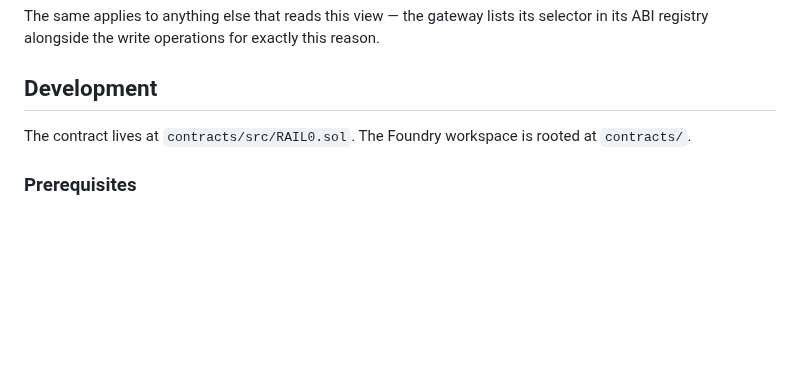
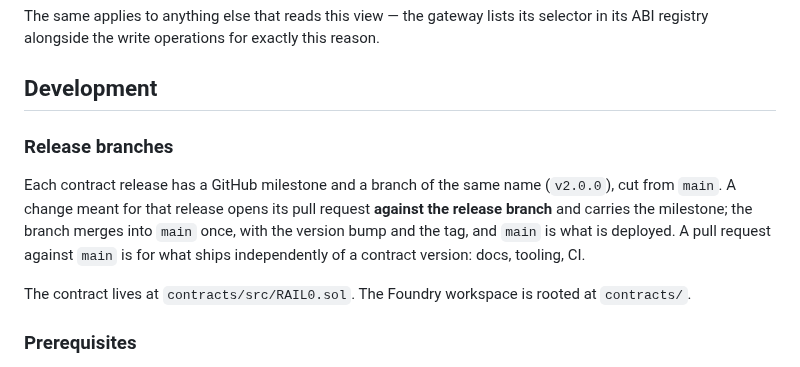
Before and after one commit to commercelayer/rail0, a Markdown page: README.md, the part around the change. GitHub-like rendering; blank space fills up the shorter version.

Commit message:
docs(readme): release branches and milestones
Co-Authored-By: Claude Fable 5.1 <noreply@anthropic.com>

```diff
--- a/README.md
+++ b/README.md
@@ -517,6 +517,15 @@ The same applies to anything else that reads this view — the gateway lists its
 
 ## Development
 
+### Release branches
+
+Each contract release has a GitHub milestone and a branch of the same name
+(`v2.0.0`), cut from `main`. A change meant for that release opens its pull
+request **against the release branch** and carries the milestone; the branch
+merges into `main` once, with the version bump and the tag, and `main` is what
+is deployed. A pull request against `main` is for what ships independently of a
+contract version: docs, tooling, CI.
+
 The contract lives at `contracts/src/RAIL0.sol`. The Foundry workspace is rooted at `contracts/`.
 
 ### Prerequisites
```
